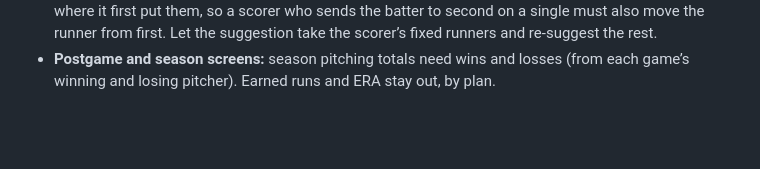
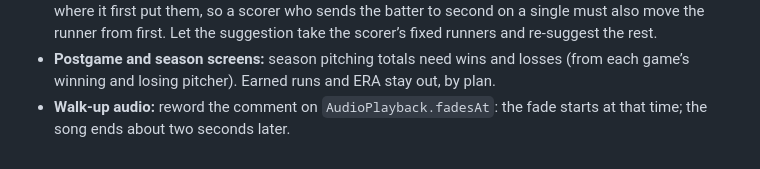
Before and after one commit to MikeyJarrell/baseball, a Markdown page: notes/vocabulary-requests.md, the part around the change. Drawn GitHub-style; blank space fills up the shorter version.

Commit message:
Note the fadesAt comment fix
Co-Authored-By: Claude Opus 5.5 <noreply@anthropic.com>

```diff
--- a/notes/vocabulary-requests.md
+++ b/notes/vocabulary-requests.md
@@ -31,3 +31,4 @@ Made in the vocabulary pass; `plan/handoffs/vocabulary-pass.md` has the details.
 - **In-play sequence:** `SampleRulesEngine` is the real rules engine, so previews get real notation and runs batted in; a batted-ball guess on the rules engine.
 - **In-play sequence:** when the scorer moves one runner, the engine’s suggestion leaves the other runners where it first put them, so a scorer who sends the batter to second on a single must also move the runner from first. Let the suggestion take the scorer’s fixed runners and re-suggest the rest.
 - **Postgame and season screens:** season pitching totals need wins and losses (from each game’s winning and losing pitcher). Earned runs and ERA stay out, by plan.
+- **Walk-up audio:** reword the comment on `AudioPlayback.fadesAt`: the fade starts at that time; the song ends about two seconds later.
```
